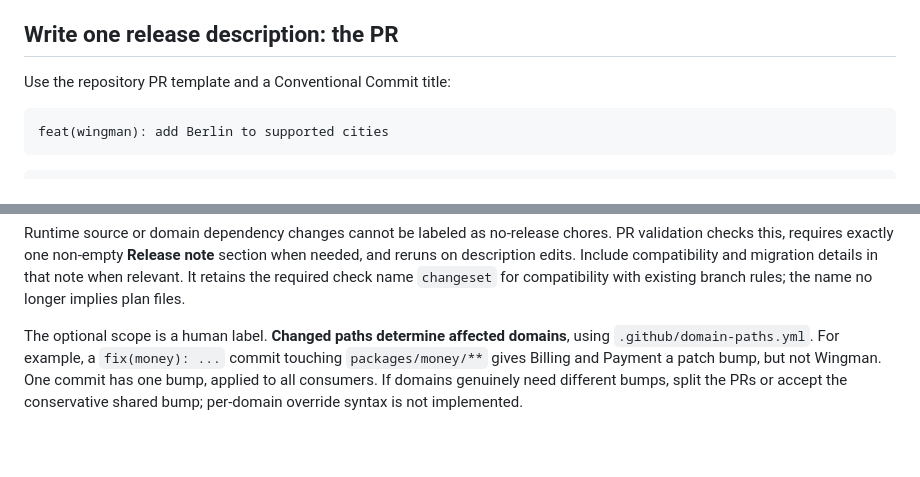
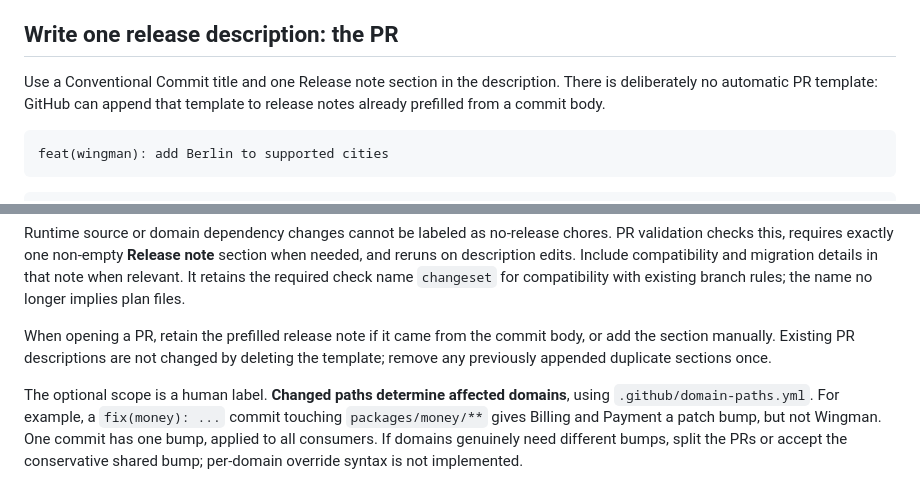
Before and after one commit to janodetzel/changesets-demo, a Markdown page: README.md, 2 parts joined by grey strips. GitHub-like rendering; blank space fills up the shorter version.

````diff
--- a/README.md
+++ b/README.md
@@ -6,7 +6,7 @@ There are **no Changesets or Nx version-plan files**. Nx updates domain manifest
 
 ## Write one release description: the PR
 
-Use the repository PR template and a Conventional Commit title:
+Use a Conventional Commit title and one Release note section in the description. There is deliberately no automatic PR template: GitHub can append that template to release notes already prefilled from a commit body.
 
 ```text
 feat(wingman): add Berlin to supported cities
@@ -28,6 +28,8 @@ Backward compatible. No migration required.
 | `docs`, `test`, `ci`, `chore`, `build`, `style` | No application bump unless explicitly breaking |
 
 Runtime source or domain dependency changes cannot be labeled as no-release chores. PR validation checks this, requires exactly one non-empty **Release note** section when needed, and reruns on description edits. Include compatibility and migration details in that note when relevant. It retains the required check name `changeset` for compatibility with existing branch rules; the name no longer implies plan files.
+
+When opening a PR, retain the prefilled release note if it came from the commit body, or add the section manually. Existing PR descriptions are not changed by deleting the template; remove any previously appended duplicate sections once.
 
 The optional scope is a human label. **Changed paths determine affected domains**, using `.github/domain-paths.yml`. For example, a `fix(money): ...` commit touching `packages/money/**` gives Billing and Payment a patch bump, but not Wingman. One commit has one bump, applied to all consumers. If domains genuinely need different bumps, split the PRs or accept the conservative shared bump; per-domain override syntax is not implemented.
 
````
Also changed, not shown: .github/pull_request_template.md (deleted, +0 -6 lines).
